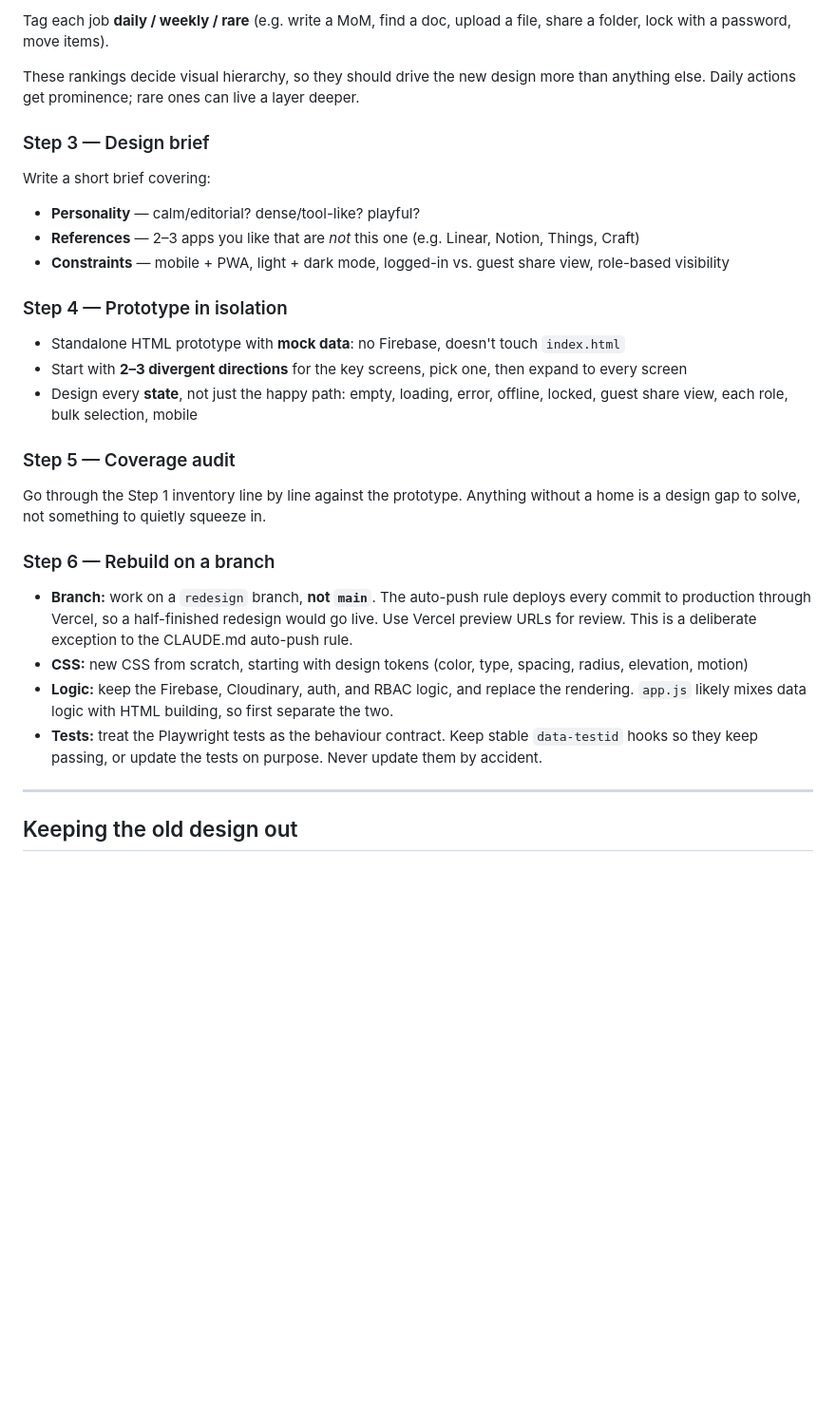
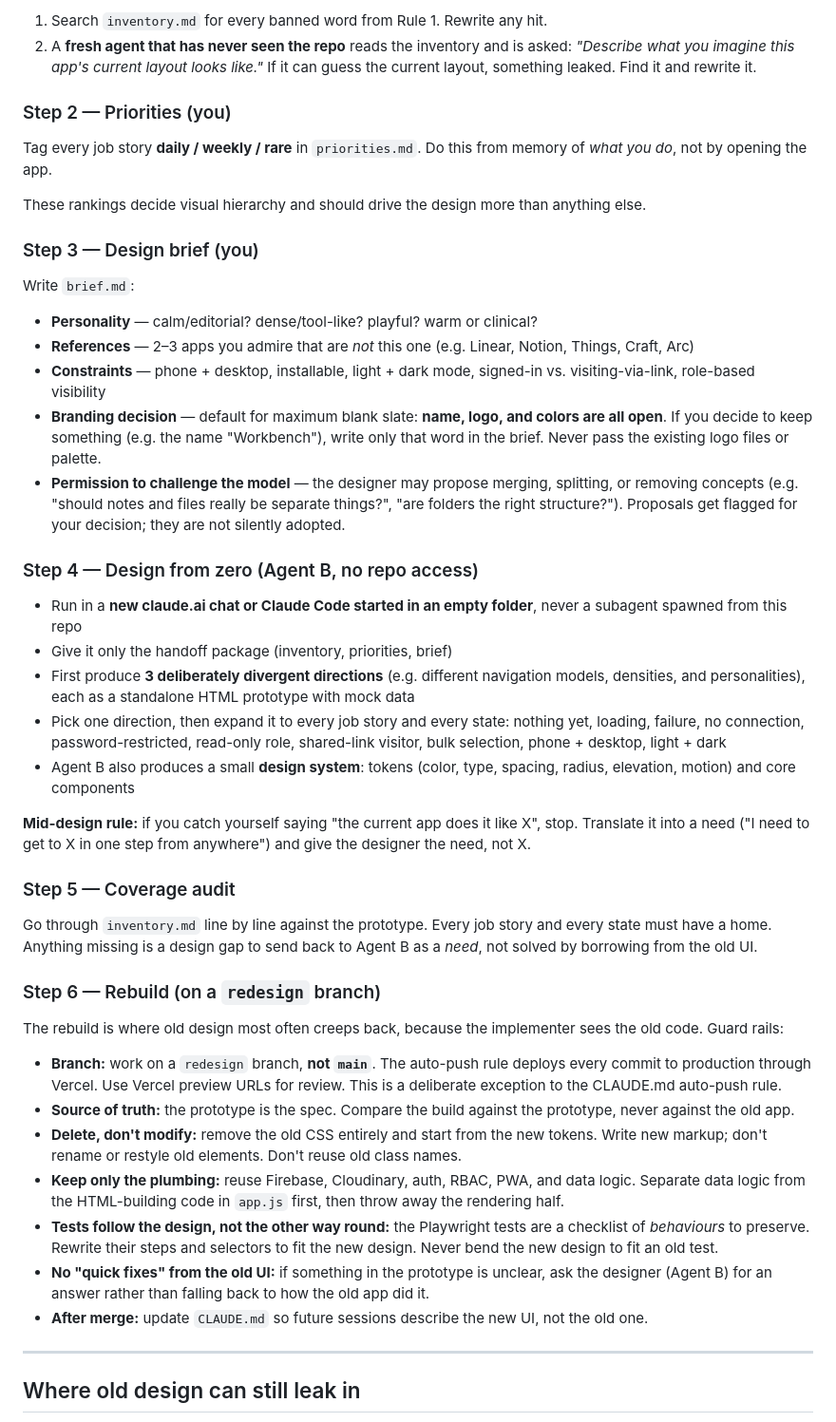
Before and after one commit to gregorykurnia/workspace, a Markdown page: ui-redesign-plan.md, the part around one of its changes. Shown at 95% size. Rendered like a GitHub page; blank space fills up the shorter version.

```diff
--- a/ui-redesign-plan.md
+++ b/ui-redesign-plan.md
@@ -35,33 +66,49 @@ The inventory should cover:
 
-Tag each job **daily / weekly / rare** (e.g. write a MoM, find a doc, upload a file, share a folder, lock with a password, move items).
+1. Search `inventory.md` for every banned word from Rule 1. Rewrite any hit.
+2. A **fresh agent that has never seen the repo** reads the inventory and is asked: *"Describe what you imagine this app's current layout looks like."* If it can guess the current layout, something leaked. Find it and rewrite it.
 
-These rankings decide visual hierarchy, so they should drive the new design more than anything else. Daily actions get prominence; rare ones can live a layer deeper.
+### Step 2 — Priorities (you)
 
-### Step 3 — Design brief
+Tag every job story **daily / weekly / rare** in `priorities.md`. Do this from memory of *what you do*, not by opening the app.
 
-Write a short brief covering:
-- **Personality** — calm/editorial? dense/tool-like? playful?
-- **References** — 2–3 apps you like that are *not* this one (e.g. Linear, Notion, Things, Craft)
-- **Constraints** — mobile + PWA, light + dark mode, logged-in vs. guest share view, role-based visibility
+These rankings decide visual hierarchy and should drive the design more than anything else.
 
-### Step 4 — Prototype in isolation
+### Step 3 — Design brief (you)
 
-- Standalone HTML prototype with **mock data**: no Firebase, doesn't touch `index.html`
-- Start with **2–3 divergent directions** for the key screens, pick one, then expand to every screen
-- Design every **state**, not just the happy path: empty, loading, error, offline, locked, guest share view, each role, bulk selection, mobile
+Write `brief.md`:
+- **Personality** — calm/editorial? dense/tool-like? playful? warm or clinical?
+- **References** — 2–3 apps you admire that are *not* this one (e.g. Linear, Notion, Things, Craft, Arc)
+- **Constraints** — phone + desktop, installable, light + dark mode, signed-in vs. visiting-via-link, role-based visibility
+- **Branding decision** — default for maximum blank slate: **name, logo, and colors are all open**. If you decide to keep something (e.g. the name "Workbench"), write only that word in the brief. Never pass the existing logo files or palette.
+- **Permission to challenge the model** — the designer may propose merging, splitting, or removing concepts (e.g. "should notes and files really be separate things?", "are folders the right structure?"). Proposals get flagged for your decision; they are not silently adopted.
+
+### Step 4 — Design from zero (Agent B, no repo access)
+
+- Run in a **new claude.ai chat or Claude Code started in an empty folder**, never a subagent spawned from this repo
+- Give it only the handoff package (inventory, priorities, brief)
+- First produce **3 deliberately divergent directions** (e.g. different navigation models, densities, and personalities), each as a standalone HTML prototype with mock data
+- Pick one direction, then expand it to every job story and every state: nothing yet, loading, failure, no connection, password-restricted, read-only role, shared-link visitor, bulk selection, phone + desktop, light + dark
+- Agent B also produces a small **design system**: tokens (color, type, spacing, radius, elevation, motion) and core components
+
+**Mid-design rule:** if you catch yourself saying "the current app does it like X", stop. Translate it into a need ("I need to get to X in one step from anywhere") and give the designer the need, not X.
 
 ### Step 5 — Coverage audit
 
-Go through the Step 1 inventory line by line against the prototype. Anything without a home is a design gap to solve, not something to quietly squeeze in.
+Go through `inventory.md` line by line against the prototype. Every job story and every state must have a home. Anything missing is a design gap to send back to Agent B as a *need*, not solved by borrowing from the old UI.
 
-### Step 6 — Rebuild on a branch
+### Step 6 — Rebuild (on a `redesign` branch)
 
-- **Branch:** work on a `redesign` branch, **not `main`**. The auto-push rule deploys every commit to production through Vercel, so a half-finished redesign would go live. Use Vercel preview URLs for review. This is a deliberate exception to the CLAUDE.md auto-push rule.
-- **CSS:** new CSS from scratch, starting with design tokens (color, type, spacing, radius, elevation, motion)
-- **Logic:** keep the Firebase, Cloudinary, auth, and RBAC logic, and replace the rendering. `app.js` likely mixes data logic with HTML building, so first separate the two.
-- **Tests:** treat the Playwright tests as the behaviour contract. Keep stable `data-testid` hooks so they keep passing, or update the tests on purpose. Never update them by accident.
+The rebuild is where old design most often creeps back, because the implementer sees the old code. Guard rails:
+
+- **Branch:** work on a `redesign` branch, **not `main`**. The auto-push rule deploys every commit to production through Vercel. Use Vercel preview URLs for review. This is a deliberate exception to the CLAUDE.md auto-push rule.
+- **Source of truth:** the prototype is the spec. Compare the build against the prototype, never against the old app.
+- **Delete, don't modify:** remove the old CSS entirely and start from the new tokens. Write new markup; don't rename or restyle old elements. Don't reuse old class names.
+- **Keep only the plumbing:** reuse Firebase, Cloudinary, auth, RBAC, PWA, and data logic. Separate data logic from the HTML-building code in `app.js` first, then throw away the rendering half.
+- **Tests follow the design, not the other way round:** the Playwright tests are a checklist of *behaviours* to preserve. Rewrite their steps and selectors to fit the new design. Never bend the new design to fit an old test.
+- **No "quick fixes" from the old UI:** if something in the prototype is unclear, ask the designer (Agent B) for an answer rather than falling back to how the old app did it.
+- **After merge:** update `CLAUDE.md` so future sessions describe the new UI, not the old one.
 
 ---
 
-## Keeping the old design out
+## Where old design can still leak in
 
```
Also changed, not shown: other parts of ui-redesign-plan.md (+82 -42 lines).
